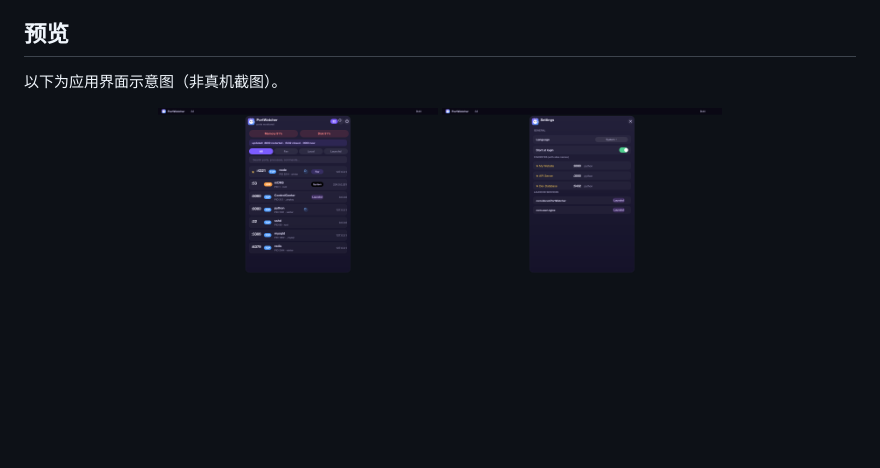
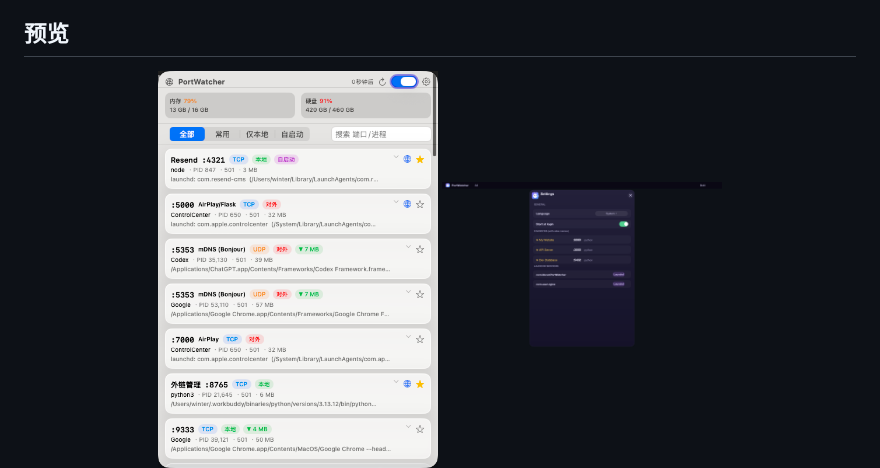
Before and after one commit to 2winter-dev/PortWatcher, a Markdown page: README.md, the part around the change. Rendered like a GitHub page; pictures changed too: app-preview/screenshots/preview-1.png; blank space fills up the shorter version.

```diff
--- a/README.md
+++ b/README.md
@@ -29,8 +29,6 @@
 - **多语言**：默认英文界面，内置中文，跟随系统语言，也可在「设置」中手动切换。
 
 ## 预览
-
-以下为应用界面示意图（非真机截图）。
 
 <p align="center">
   <img src="app-preview/screenshots/preview-1.png" width="280" alt="主面板总览" />
```
Also changed, not shown: README_EN.md (+0 -2 lines).
